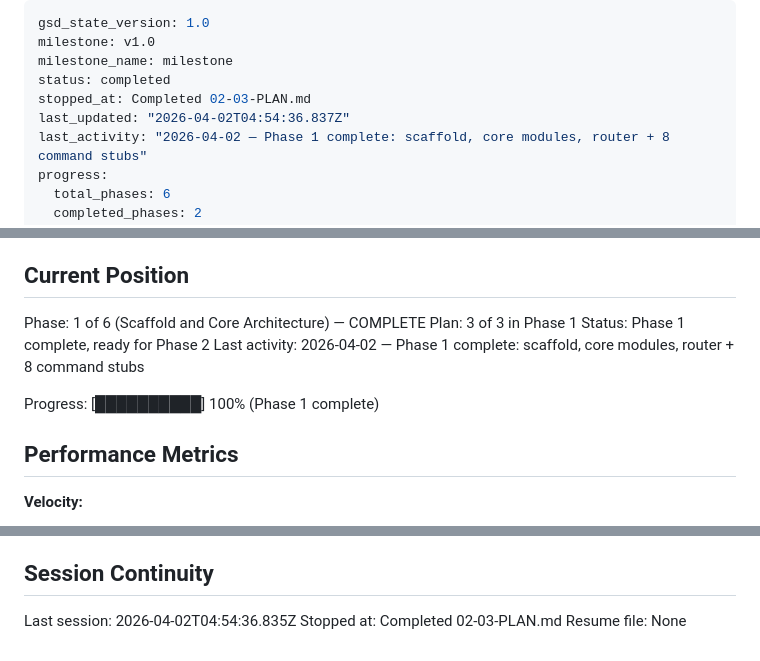
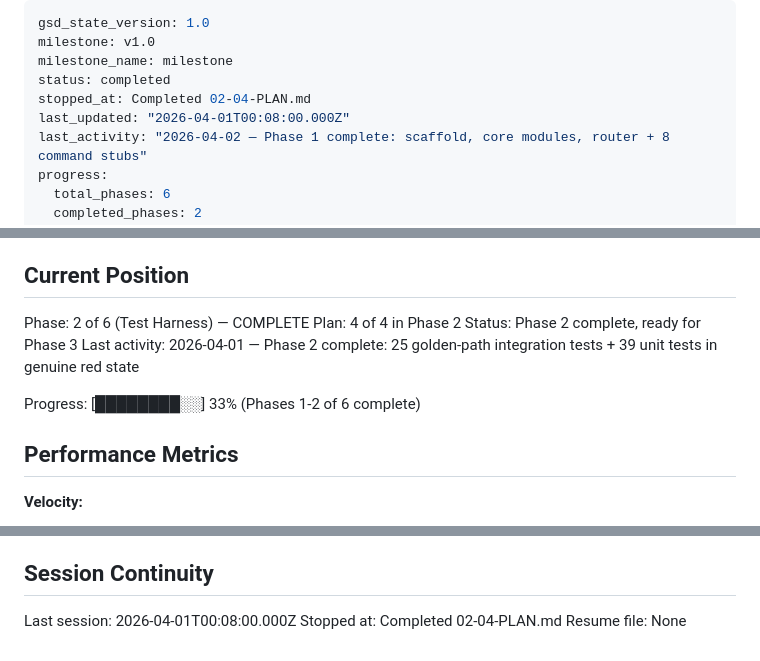
Before and after one commit to QwikDev/cli, a Markdown page: .planning/STATE.md, 3 parts joined by grey strips. Drawn GitHub-style.

Commit message:
docs(02-04): complete gap-closure plan — CRE-03 added, ADD-02 fixed, 25 tests total
- 02-04-SUMMARY.md: documents CRE-03 test addition and ADD-02 genuine red fix
- STATE.md: updated to Phase 2 complete, plan 4/4, new decision recorded
- ROADMAP.md: Phase 2 marked complete (4/4 plans, all SUMMARYs present)

```diff
--- a/.planning/STATE.md
+++ b/.planning/STATE.md
@@ -3,8 +3,8 @@ gsd_state_version: 1.0
 milestone: v1.0
 milestone_name: milestone
 status: completed
-stopped_at: Completed 02-03-PLAN.md
-last_updated: "2026-04-02T04:54:36.837Z"
+stopped_at: Completed 02-04-PLAN.md
+last_updated: "2026-04-01T00:08:00.000Z"
 last_activity: "2026-04-02 — Phase 1 complete: scaffold, core modules, router + 8 command stubs"
 progress:
   total_phases: 6
@@ -25,12 +25,12 @@ See: .planning/PROJECT.md (updated 2026-04-01)
 
 ## Current Position
 
-Phase: 1 of 6 (Scaffold and Core Architecture) — COMPLETE
-Plan: 3 of 3 in Phase 1
-Status: Phase 1 complete, ready for Phase 2
-Last activity: 2026-04-02 — Phase 1 complete: scaffold, core modules, router + 8 command stubs
+Phase: 2 of 6 (Test Harness) — COMPLETE
+Plan: 4 of 4 in Phase 2
+Status: Phase 2 complete, ready for Phase 3
+Last activity: 2026-04-01 — Phase 2 complete: 25 golden-path integration tests + 39 unit tests in genuine red state
 
-Progress: [██████████] 100% (Phase 1 complete)
+Progress: [████████░░] 33% (Phases 1-2 of 6 complete)
 
 ## Performance Metrics
 
@@ -95,6 +97,6 @@ None yet.
 
 ## Session Continuity
 
-Last session: 2026-04-02T04:54:36.835Z
-Stopped at: Completed 02-03-PLAN.md
+Last session: 2026-04-01T00:08:00.000Z
+Stopped at: Completed 02-04-PLAN.md
 Resume file: None
```
Also changed, not shown: other parts of .planning/STATE.md (+2 -0 lines), .planning/ROADMAP.md (+2 -2 lines), 1 other file.
